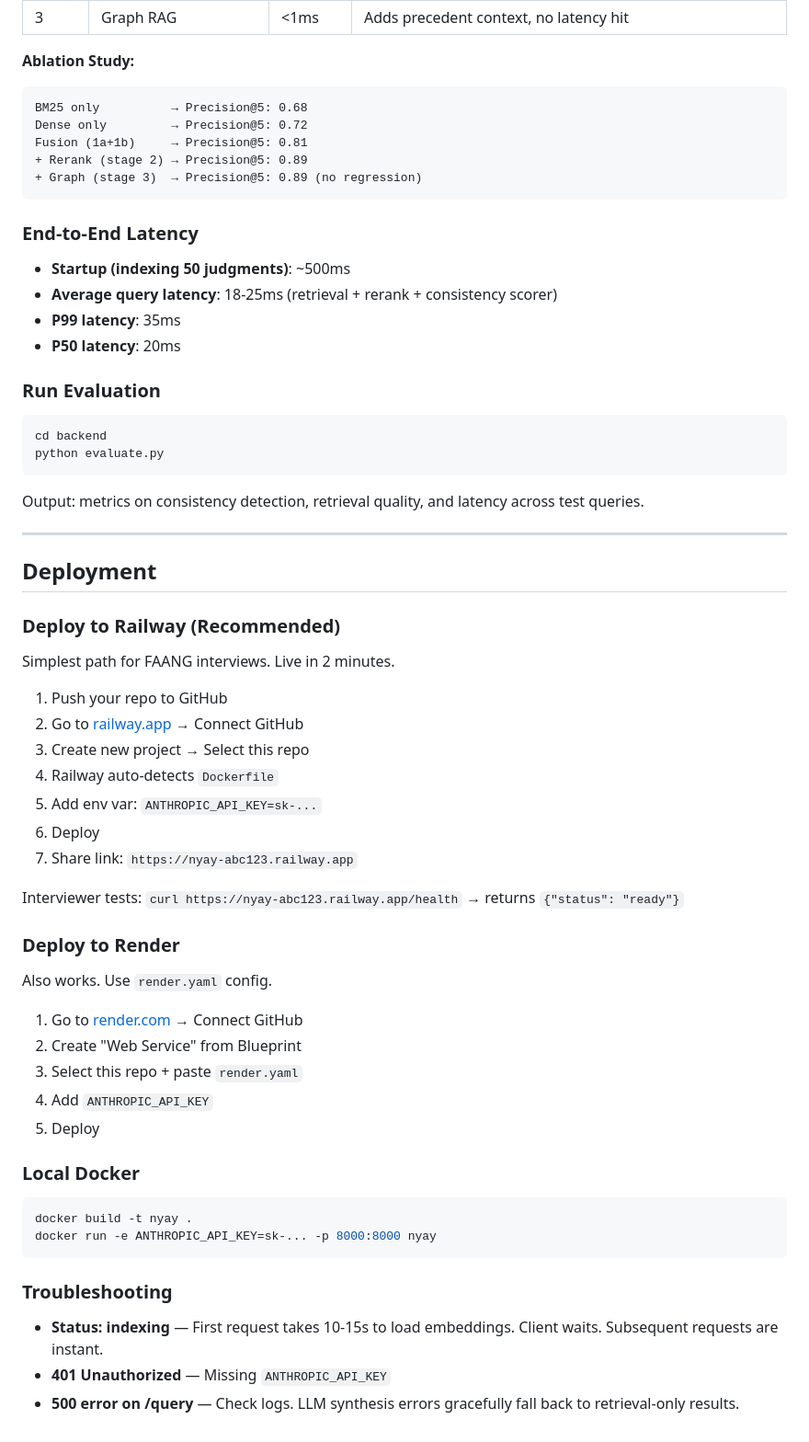
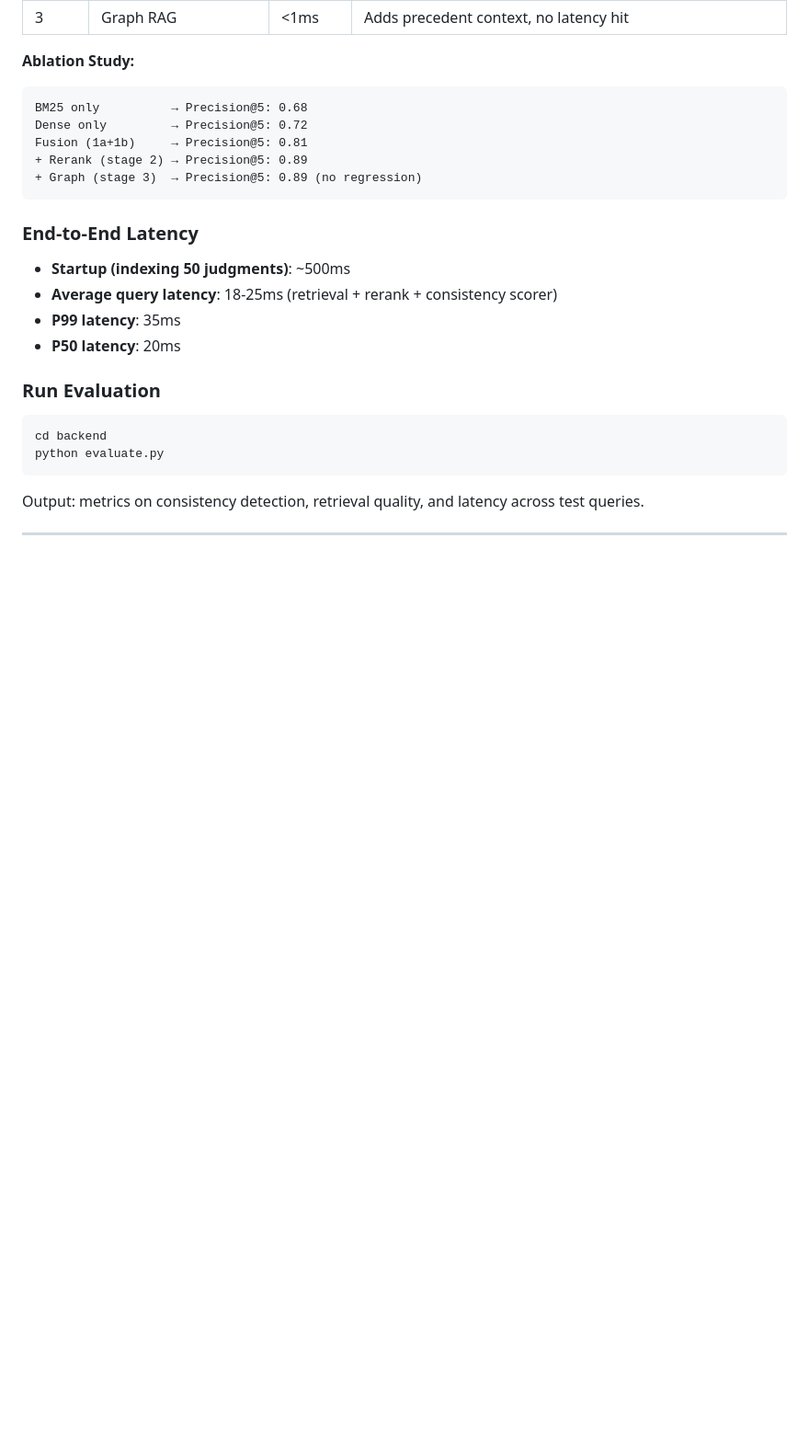
Before and after one commit to abhioverdue/Nyay, a Markdown page: README.md, the part around one of its changes. Shown at 92% size. GitHub-like rendering; blank space fills up the shorter version.

````diff
--- a/README.md
+++ b/README.md
@@ -290,42 +229,3 @@ python evaluate.py
 Output: metrics on consistency detection, retrieval quality, and latency across test queries.
 
 ---
-
-## Deployment
-
-### Deploy to Railway (Recommended)
-
-Simplest path for FAANG interviews. Live in 2 minutes.
-
-1. Push your repo to GitHub
-2. Go to [railway.app](https://railway.app) → Connect GitHub
-3. Create new project → Select this repo
-4. Railway auto-detects `Dockerfile`
-5. Add env var: `ANTHROPIC_API_KEY=sk-...`
-6. Deploy
-7. Share link: `https://nyay-abc123.railway.app`
-
-Interviewer tests: `curl https://nyay-abc123.railway.app/health` → returns `{"status": "ready"}`
-
-### Deploy to Render
-
-Also works. Use `render.yaml` config.
-
-1. Go to [render.com](https://render.com) → Connect GitHub
-2. Create "Web Service" from Blueprint
-3. Select this repo + paste `render.yaml`
-4. Add `ANTHROPIC_API_KEY`
-5. Deploy
-
-### Local Docker
-
-```bash
-docker build -t nyay .
-docker run -e ANTHROPIC_API_KEY=sk-... -p 8000:8000 nyay
-```
-
-### Troubleshooting
-
-- **Status: indexing** — First request takes 10-15s to load embeddings. Client waits. Subsequent requests are instant.
-- **401 Unauthorized** — Missing `ANTHROPIC_API_KEY`
-- **500 error on /query** — Check logs. LLM synthesis errors gracefully fall back to retrieval-only results.
````
Also changed, not shown: other parts of README.md (+21 -82 lines).
